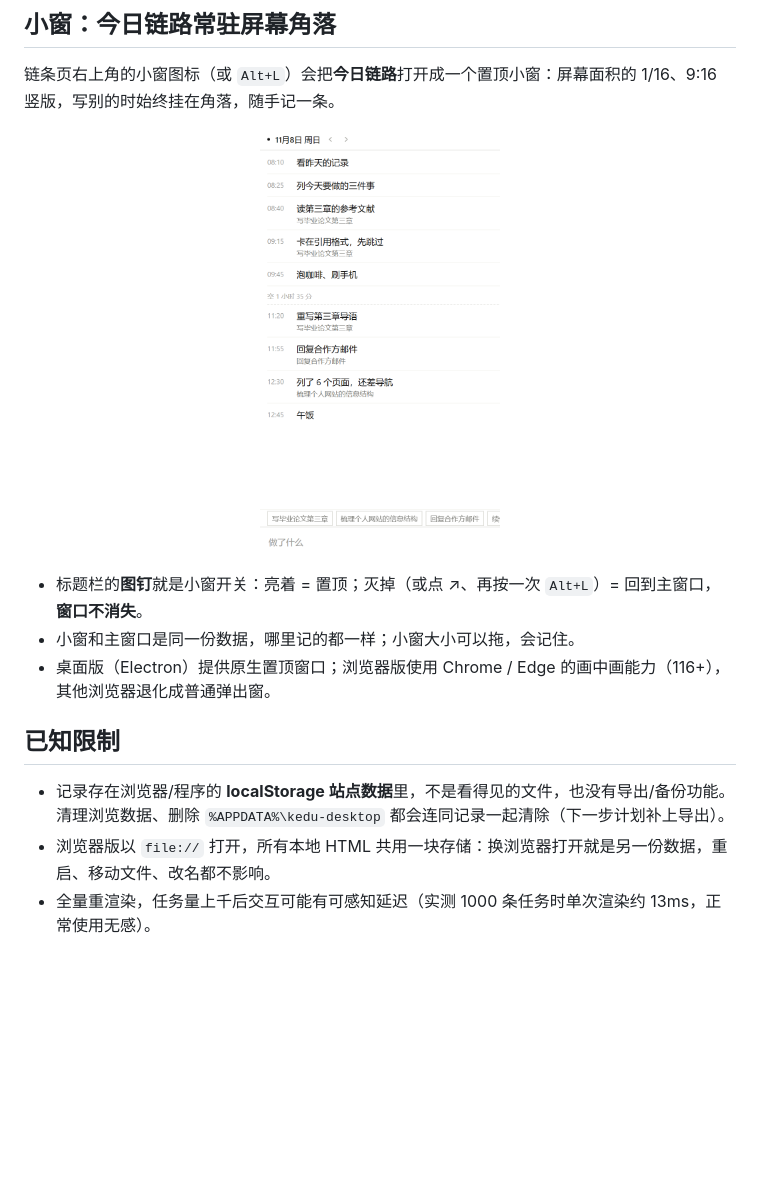
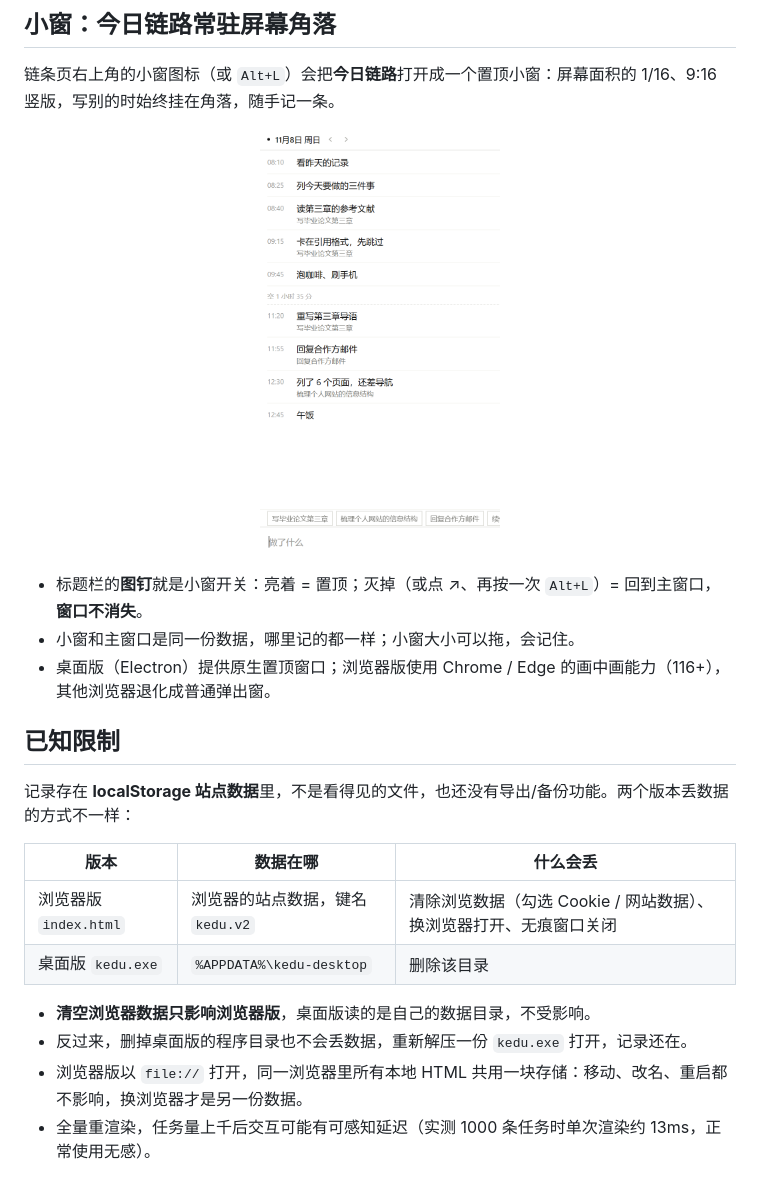
Before and after one commit to sutton-26/kedu, a Markdown page: README.md, the part around the change. Drawn GitHub-style; pictures changed too: docs/img/mini.png; blank space fills up the shorter version.

```diff
--- a/README.md
+++ b/README.md
@@ -47,8 +47,16 @@
 
 ## 已知限制
 
-- 记录存在浏览器/程序的 **localStorage 站点数据**里，不是看得见的文件，也没有导出/备份功能。清理浏览数据、删除 `%APPDATA%\kedu-desktop` 都会连同记录一起清除（下一步计划补上导出）。
-- 浏览器版以 `file://` 打开，所有本地 HTML 共用一块存储：换浏览器打开就是另一份数据，重启、移动文件、改名都不影响。
+记录存在 **localStorage 站点数据**里，不是看得见的文件，也还没有导出/备份功能。两个版本丢数据的方式不一样：
+
+| 版本 | 数据在哪 | 什么会丢 |
+|---|---|---|
+| 浏览器版 `index.html` | 浏览器的站点数据，键名 `kedu.v2` | 清除浏览数据（勾选 Cookie / 网站数据）、换浏览器打开、无痕窗口关闭 |
+| 桌面版 `kedu.exe` | `%APPDATA%\kedu-desktop` | 删除该目录 |
+
+- **清空浏览器数据只影响浏览器版**，桌面版读的是自己的数据目录，不受影响。
+- 反过来，删掉桌面版的程序目录也不会丢数据，重新解压一份 `kedu.exe` 打开，记录还在。
+- 浏览器版以 `file://` 打开，同一浏览器里所有本地 HTML 共用一块存储：移动、改名、重启都不影响，换浏览器才是另一份数据。
 - 全量重渲染，任务量上千后交互可能有可感知延迟（实测 1000 条任务时单次渲染约 13ms，正常使用无感）。
 
 ## 开发
```
Also changed, not shown: 1 other file.
